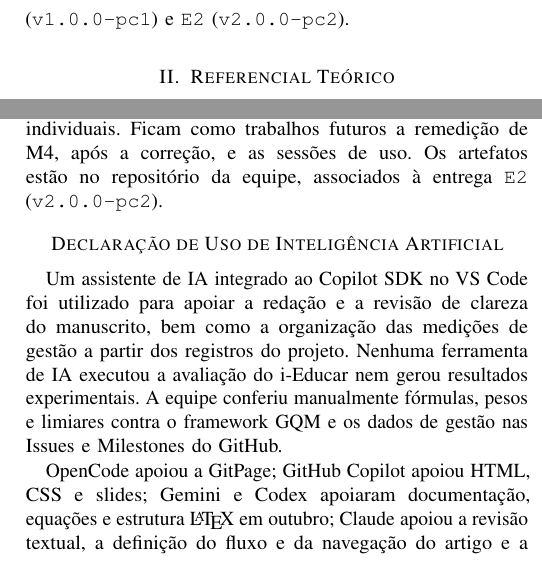
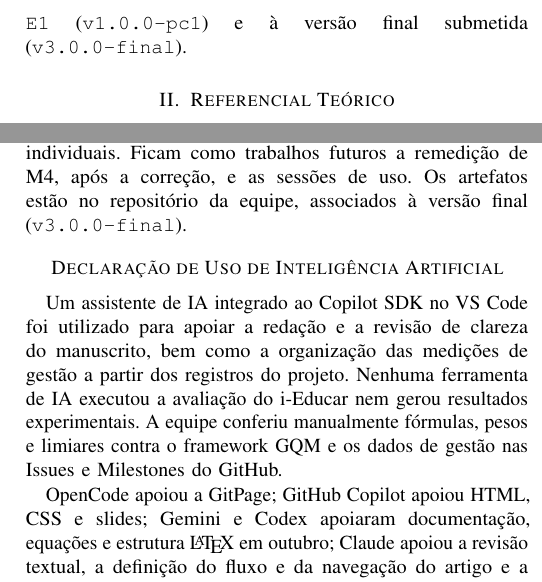
Before and after one commit to FCTE-Qualidade-de-Software-1/2026-2_T02_GRACE_HOPPER, a LaTeX paper (docs/artigo/main.tex): two parts of the columns of pages 2 and 14 of 15, joined at a grey line, cut at the place of the change. Compiled offline with pdfLaTeX; a missing font is replaced by an installed copy or a similar font; a LaTeX package or settings file that is missing is left out.

Commit message:
docs: citar a release v3.0.0-final no lugar da v2.0.0-pc2 - #48

```diff
--- a/docs/artigo/main.tex
+++ b/docs/artigo/main.tex
@@ -207,7 +207,7 @@ O i-Educar~\cite{ieducar_repo} foi selecionado como objeto de estudo por três m
 
 Este trabalho avalia os módulos de \textbf{Matrícula de Alunos} e de \textbf{Lançamento de Notas e Menções} do i-Educar (\texttt{branch 2.12}) quanto a quatro características da ISO/IEC 25010:2023~\cite{iso25010} --- Compatibilidade, Confiabilidade, Manutenibilidade e Capacidade de interação --- complementadas por eficácia e eficiência em uso da ISO/IEC 25019:2023~\cite{iso25019}. Os objetivos específicos são verificar: (i) se a aplicação coexiste sem colisão de recursos e mantém contratos JSON estáveis na API REST; (ii) se o cálculo de médias/menções é determinístico e se as escritas compostas e restaurações de backup preservam a integridade do banco; (iii) qual o nível de complexidade, acoplamento e cobertura de testes ativos na arquitetura híbrida; e (iv) se o sistema previne erros de digitação com mensagens claras. A eficiência e a eficácia de usuários iniciantes foram planejadas, mas não executadas (Seção~\ref{sec:fase3}).
 
-A contribuição deste trabalho consiste no planejamento da avaliação (Fase 1), na especificação das medições com GQM (Fase 2), no projeto e na execução das medições (Fases 3 e 4) e na proposição de uma melhoria, conectando cada parte interessada a objetivos, questões, hipóteses, equações e regras de decisão. A Seção~\ref{sec:ref} traz o referencial teórico; a~\ref{sec:met}, a metodologia e o PSM/CID; as Seções~\ref{sec:fase1} a~\ref{sec:fase4}, as Fases 1 a 4 (requisitos, GQM, projeto e execução); e a~\ref{sec:conclusao}, as conclusões. O planejamento e a especificação GQM estão documentados na GitPage da equipe~\cite{gracehopper_gqm,gracehopper_pc1} e versionados no repositório da equipe (\url{https://github.com/FCTE-Qualidade-de-Software-1/2026-2_T02_GRACE_HOPPER}), associados às entregas \texttt{E1} (\texttt{v1.0.0-pc1}) e \texttt{E2} (\texttt{v2.0.0-pc2}).
+A contribuição deste trabalho consiste no planejamento da avaliação (Fase 1), na especificação das medições com GQM (Fase 2), no projeto e na execução das medições (Fases 3 e 4) e na proposição de uma melhoria, conectando cada parte interessada a objetivos, questões, hipóteses, equações e regras de decisão. A Seção~\ref{sec:ref} traz o referencial teórico; a~\ref{sec:met}, a metodologia e o PSM/CID; as Seções~\ref{sec:fase1} a~\ref{sec:fase4}, as Fases 1 a 4 (requisitos, GQM, projeto e execução); e a~\ref{sec:conclusao}, as conclusões. O planejamento e a especificação GQM estão documentados na GitPage da equipe~\cite{gracehopper_gqm,gracehopper_pc1} e versionados no repositório da equipe (\url{https://github.com/FCTE-Qualidade-de-Software-1/2026-2_T02_GRACE_HOPPER}), associados à entrega \texttt{E1} (\texttt{v1.0.0-pc1}) e à versão final submetida (\texttt{v3.0.0-final}).
 
 % =====================================================================
 \section{Referencial Teórico}\label{sec:ref}
@@ -949,7 +949,7 @@ Escolas: capacitar & M12 = 100\%; M13 = 75\% & Treinar as mensagens de bloqueio
 \end{tabular}
 \end{table}
 
-\textbf{Ameaças à validade.} Além dos desvios da Tabela~\ref{tab:desvios}, os valores de M7 a M11 dependem das regras do motor léxico próprio, e o ambiente usa dados fictícios em estações individuais. Ficam como trabalhos futuros a remedição de M4, após a correção, e as sessões de uso. Os artefatos estão no repositório da equipe, associados à entrega \texttt{E2} (\texttt{v2.0.0-pc2}).
+\textbf{Ameaças à validade.} Além dos desvios da Tabela~\ref{tab:desvios}, os valores de M7 a M11 dependem das regras do motor léxico próprio, e o ambiente usa dados fictícios em estações individuais. Ficam como trabalhos futuros a remedição de M4, após a correção, e as sessões de uso. Os artefatos estão no repositório da equipe, associados à versão final (\texttt{v3.0.0-final}).
 
 \fi % fim do \ifentregafinal
 
```
Also changed, not shown: docs/artigo/main.pdf.
